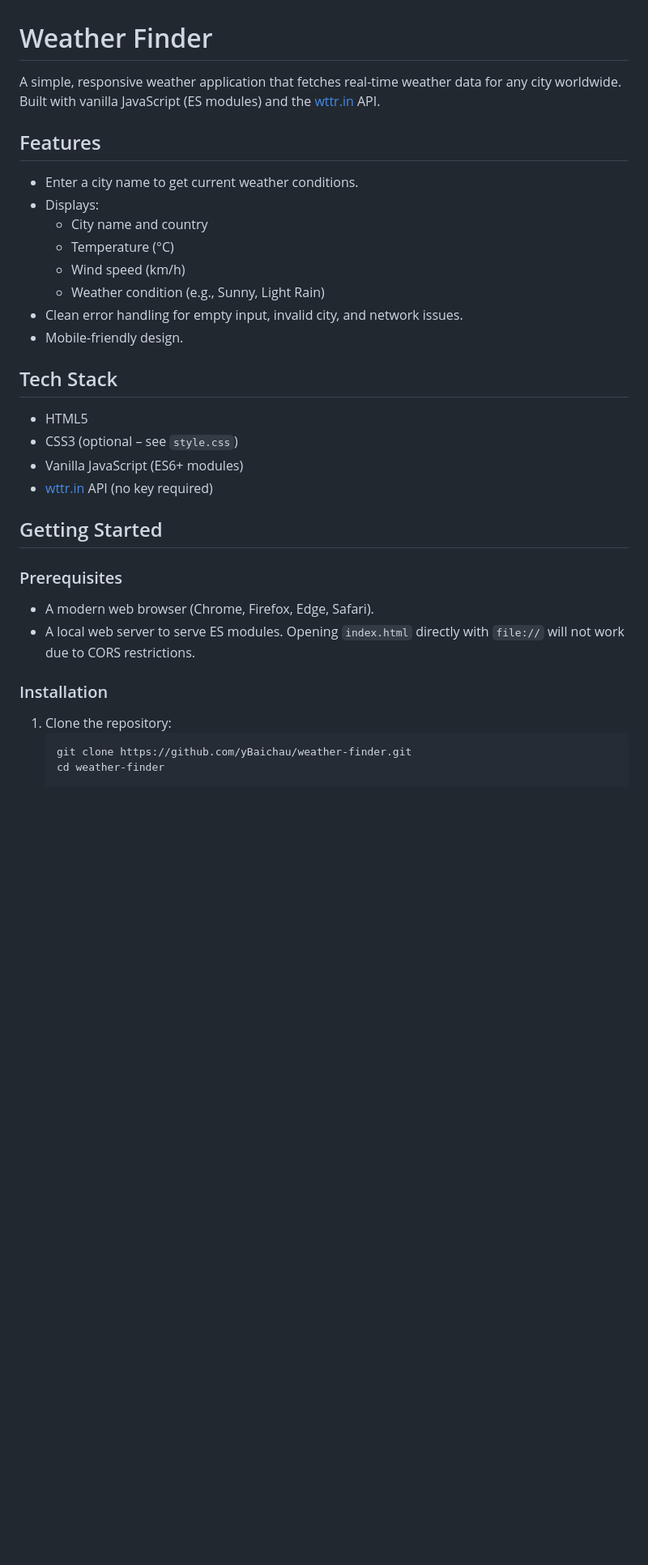
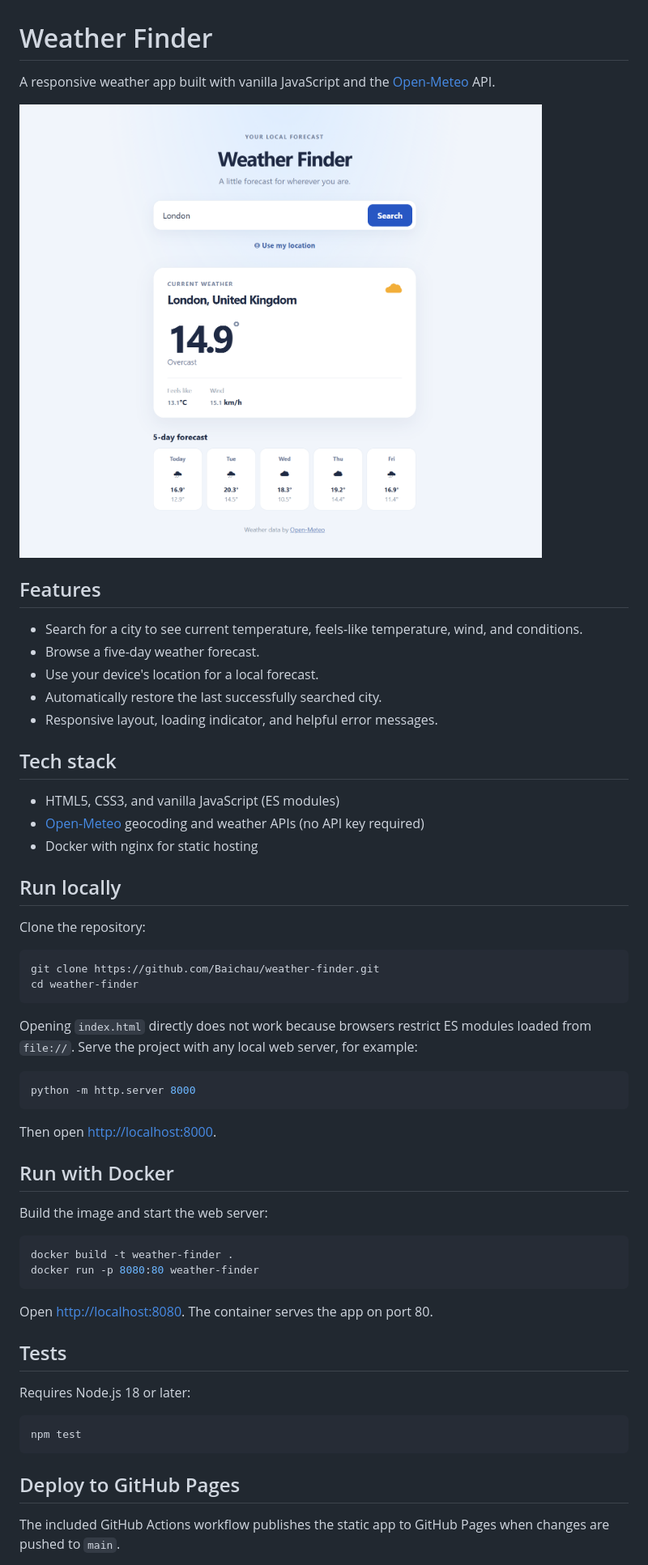
Before and after one commit to Baichau/weather-finder, a Markdown page: README.md, the part around one of its changes. Shown at 81% size. Drawn GitHub-style; pictures changed too: screenshot.png (added); blank space fills up the shorter version.

Commit message:
Upgrade weather finder app
Co-authored-by: Copilot <223556219+Copilot@users.noreply.github.com>

````diff
--- a/README.md
+++ b/README.md
@@ -1,35 +1,60 @@
 # Weather Finder
 
-A simple, responsive weather application that fetches real-time weather data for any city worldwide. Built with vanilla JavaScript (ES modules) and the [wttr.in](https://wttr.in) API.
+A responsive weather app built with vanilla JavaScript and the [Open-Meteo](https://open-meteo.com/) API.
+
+![Weather Finder app screenshot](./screenshot.png)
 
 ## Features
 
-- Enter a city name to get current weather conditions.
-- Displays:
-  - City name and country
-  - Temperature (°C)
-  - Wind speed (km/h)
-  - Weather condition (e.g., Sunny, Light Rain)
-- Clean error handling for empty input, invalid city, and network issues.
-- Mobile-friendly design.
+- Search for a city to see current temperature, feels-like temperature, wind, and conditions.
+- Browse a five-day weather forecast.
+- Use your device's location for a local forecast.
+- Automatically restore the last successfully searched city.
+- Responsive layout, loading indicator, and helpful error messages.
 
-## Tech Stack
+## Tech stack
 
-- HTML5
-- CSS3 (optional – see `style.css`)
-- Vanilla JavaScript (ES6+ modules)
-- [wttr.in](https://wttr.in) API (no key required)
+- HTML5, CSS3, and vanilla JavaScript (ES modules)
+- [Open-Meteo](https://open-meteo.com/) geocoding and weather APIs (no API key required)
+- Docker with nginx for static hosting
 
-## Getting Started
+## Run locally
 
-### Prerequisites
+Clone the repository:
 
-- A modern web browser (Chrome, Firefox, Edge, Safari).
-- A local web server to serve ES modules. Opening `index.html` directly with `file://` will not work due to CORS restrictions.
+```bash
+git clone https://github.com/Baichau/weather-finder.git
+cd weather-finder
+```
 
-### Installation
+Opening `index.html` directly does not work because browsers restrict ES modules loaded from `file://`. Serve the project with any local web server, for example:
 
-1. Clone the repository:
-   ```bash
-   git clone https://github.com/yBaichau/weather-finder.git
-   cd weather-finder
+```bash
+python -m http.server 8000
+```
+
+Then open <http://localhost:8000>.
+
+## Run with Docker
+
+Build the image and start the web server:
+
+```bash
+docker build -t weather-finder .
+docker run -p 8080:80 weather-finder
+```
+
+Open <http://localhost:8080>. The container serves the app on port 80.
+
+## Tests
+
+Requires Node.js 18 or later:
+
+```bash
+npm test
+```
+
+## Deploy to GitHub Pages
+
+The included GitHub Actions workflow publishes the static app to GitHub Pages when changes are pushed to `main`.
+
````
Also changed, not shown: other parts of README.md (+6 -0 lines), 8 other files.
